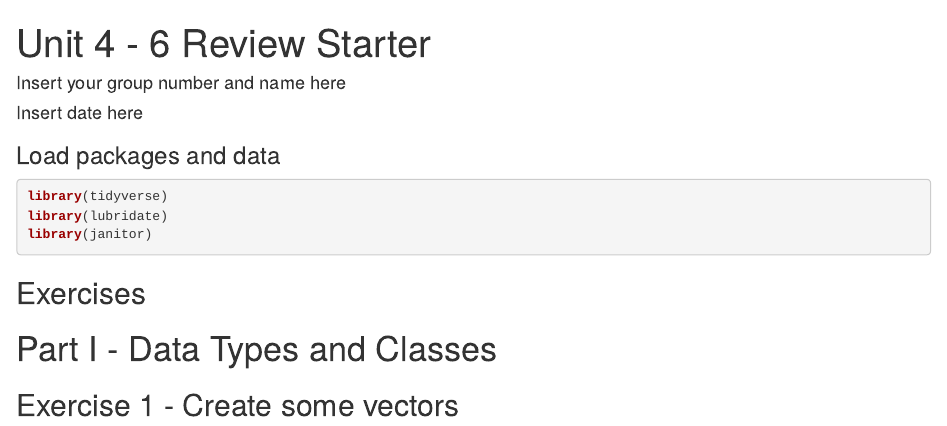
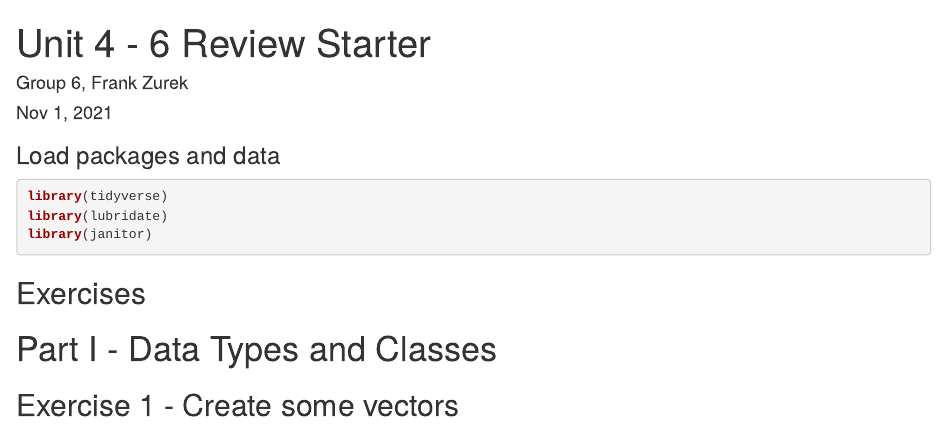
Before and after one commit to Data-Science-and-Statistics-in-EaES/unit-4-6-review-GROUP6, an R Markdown document (u4-u6-review-1-starter.Rmd): the page in a window 1100 px wide, from its top. Rendered offline with R 4.5, knitr and Pandoc, with nearby package versions.

Commit message:
Updated YAML.

```diff
--- a/u4-u6-review-1-starter.Rmd
+++ b/u4-u6-review-1-starter.Rmd
@@ -1,7 +1,7 @@
 ---
 title: "Unit 4 - 6 Review Starter"
-author: "Insert your group number and name here"
-date: "Insert date here"
+author: "Group 6, Frank Zurek"
+date: "Nov 1, 2021"
 output: html_document
 ---
 
```
Also changed, not shown: u4-u6-review-1-starter.html (added).
